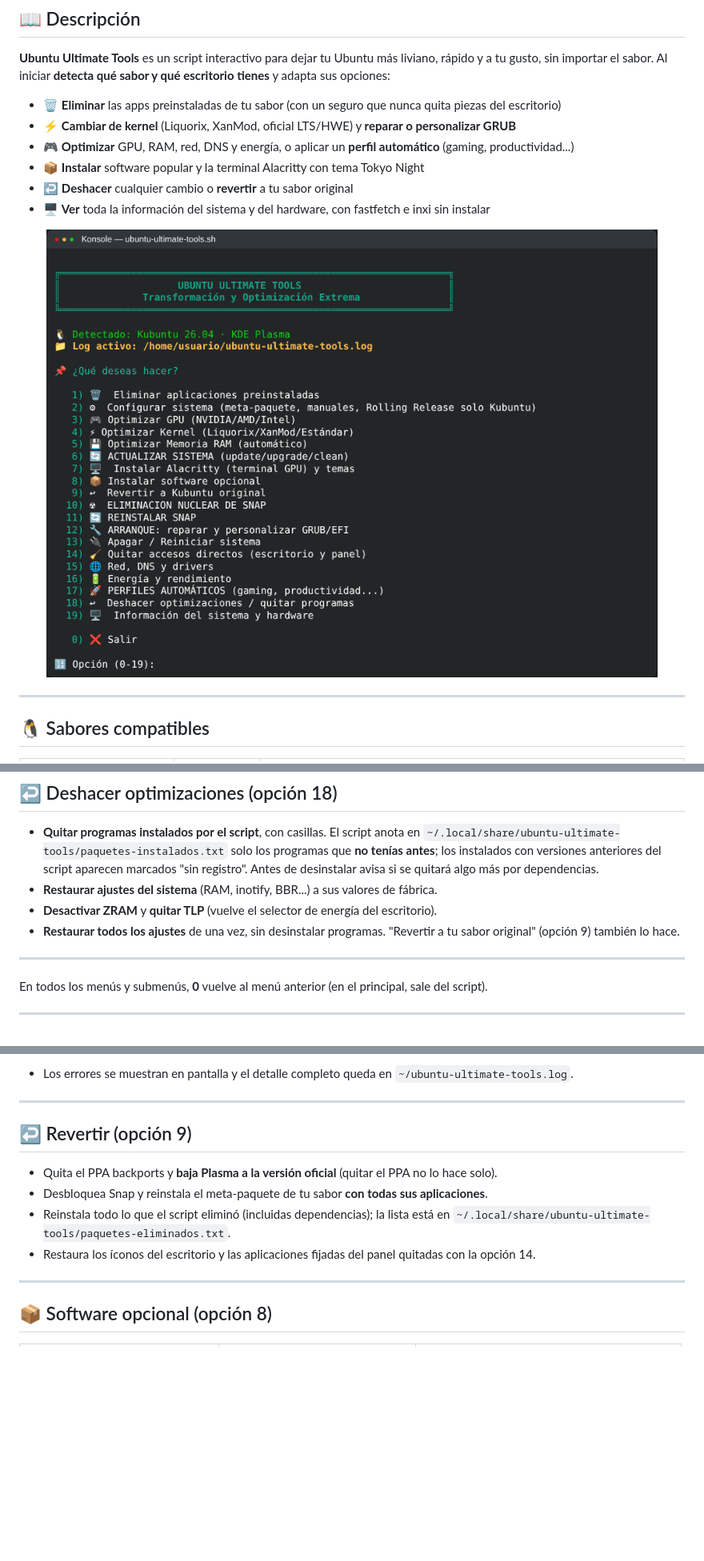
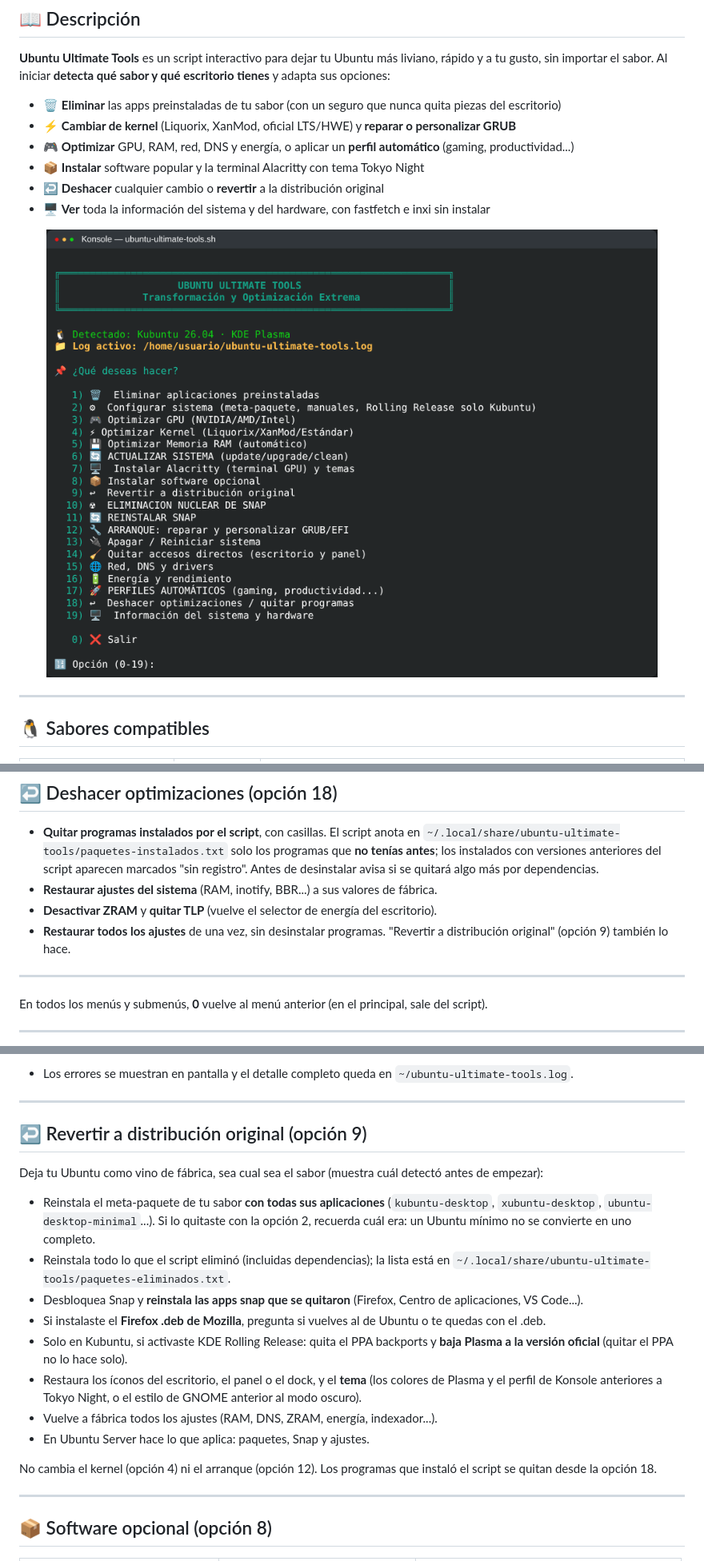
Before and after one commit to george0884/ubuntu-ultimate-tools, a Markdown page: README.md, 3 parts joined by grey strips. Shown at 80% size. Rendered like a GitHub page; pictures changed too: screenshots/01-menu-principal.png; blank space fills up the shorter version.

Commit message:
Revertir a distribución original: compatible con todos los sabores, restaura snaps y tema

```diff
--- a/README.md
+++ b/README.md
@@ -21,7 +21,7 @@ sin importar el sabor. Al iniciar **detecta qué sabor y qué escritorio tienes*
 - ⚡ **Cambiar de kernel** (Liquorix, XanMod, oficial LTS/HWE) y **reparar o personalizar GRUB**
 - 🎮 **Optimizar** GPU, RAM, red, DNS y energía, o aplicar un **perfil automático** (gaming, productividad...)
 - 📦 **Instalar** software popular y la terminal Alacritty con tema Tokyo Night
-- ↩️ **Deshacer** cualquier cambio o **revertir** a tu sabor original
+- ↩️ **Deshacer** cualquier cambio o **revertir** a la distribución original
 - 🖥️ **Ver** toda la información del sistema y del hardware, con fastfetch e inxi sin instalar
 
 <div align="center">
@@ -238,8 +238,8 @@ disponible, se vuelve a la selección escribiendo números.
   Antes de desinstalar avisa si se quitará algo más por dependencias.
 - **Restaurar ajustes del sistema** (RAM, inotify, BBR...) a sus valores de fábrica.
 - **Desactivar ZRAM** y **quitar TLP** (vuelve el selector de energía del escritorio).
-- **Restaurar todos los ajustes** de una vez, sin desinstalar programas. "Revertir a tu sabor
-  original" (opción 9) también lo hace.
+- **Restaurar todos los ajustes** de una vez, sin desinstalar programas. "Revertir a
+  distribución original" (opción 9) también lo hace.
 
 ---
 
@@ -303,13 +303,26 @@ Dentro de la opción 3:
 
 ---
 
-## ↩️ Revertir (opción 9)
+## ↩️ Revertir a distribución original (opción 9)
 
-- Quita el PPA backports y **baja Plasma a la versión oficial** (quitar el PPA no lo hace solo).
-- Desbloquea Snap y reinstala el meta-paquete de tu sabor **con todas sus aplicaciones**.
+Deja tu Ubuntu como vino de fábrica, sea cual sea el sabor (muestra cuál detectó antes de empezar):
+
+- Reinstala el meta-paquete de tu sabor **con todas sus aplicaciones** (`kubuntu-desktop`, `xubuntu-desktop`,
+  `ubuntu-desktop-minimal`...). Si lo quitaste con la opción 2, recuerda cuál era: un Ubuntu mínimo no se
+  convierte en uno completo.
 - Reinstala todo lo que el script eliminó (incluidas dependencias); la lista está en
   `~/.local/share/ubuntu-ultimate-tools/paquetes-eliminados.txt`.
-- Restaura los íconos del escritorio y las aplicaciones fijadas del panel quitadas con la opción 14.
+- Desbloquea Snap y **reinstala las apps snap que se quitaron** (Firefox, Centro de aplicaciones, VS Code...).
+- Si instalaste el **Firefox .deb de Mozilla**, pregunta si vuelves al de Ubuntu o te quedas con el .deb.
+- Solo en Kubuntu, si activaste KDE Rolling Release: quita el PPA backports y **baja Plasma a la versión
+  oficial** (quitar el PPA no lo hace solo).
+- Restaura los íconos del escritorio, el panel o el dock, y el **tema** (los colores de Plasma y el perfil de
+  Konsole anteriores a Tokyo Night, o el estilo de GNOME anterior al modo oscuro).
+- Vuelve a fábrica todos los ajustes (RAM, DNS, ZRAM, energía, indexador...).
+- En Ubuntu Server hace lo que aplica: paquetes, Snap y ajustes.
+
+No cambia el kernel (opción 4) ni el arranque (opción 12). Los programas que instaló el script se quitan
+desde la opción 18.
 
 ---
 
```
Also changed, not shown: other parts of README.md (+2 -2 lines), screenshots/README.md (+6 -0 lines), screenshots/13-deshacer.png, screenshots/16-revertir.png (added), 1 other file.
